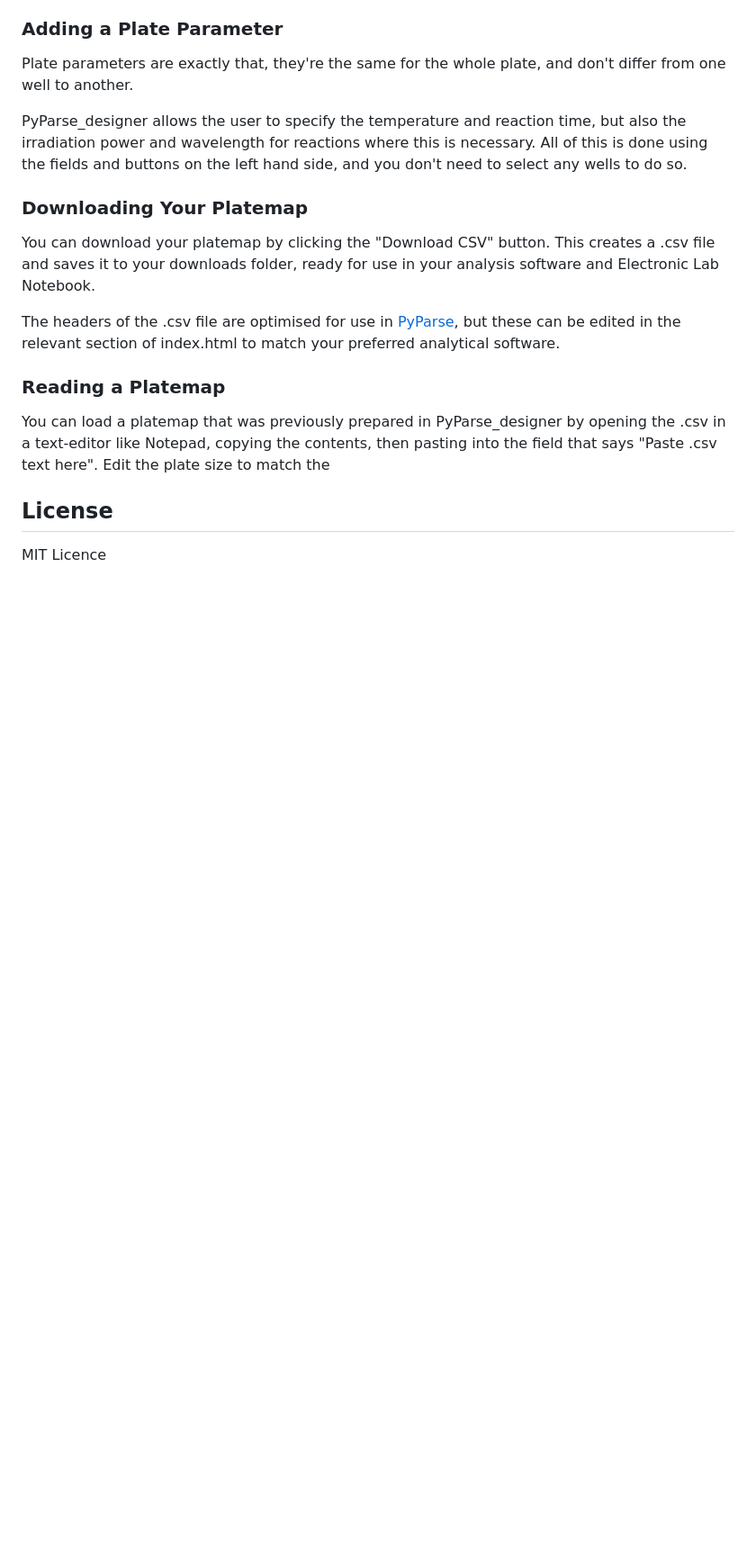
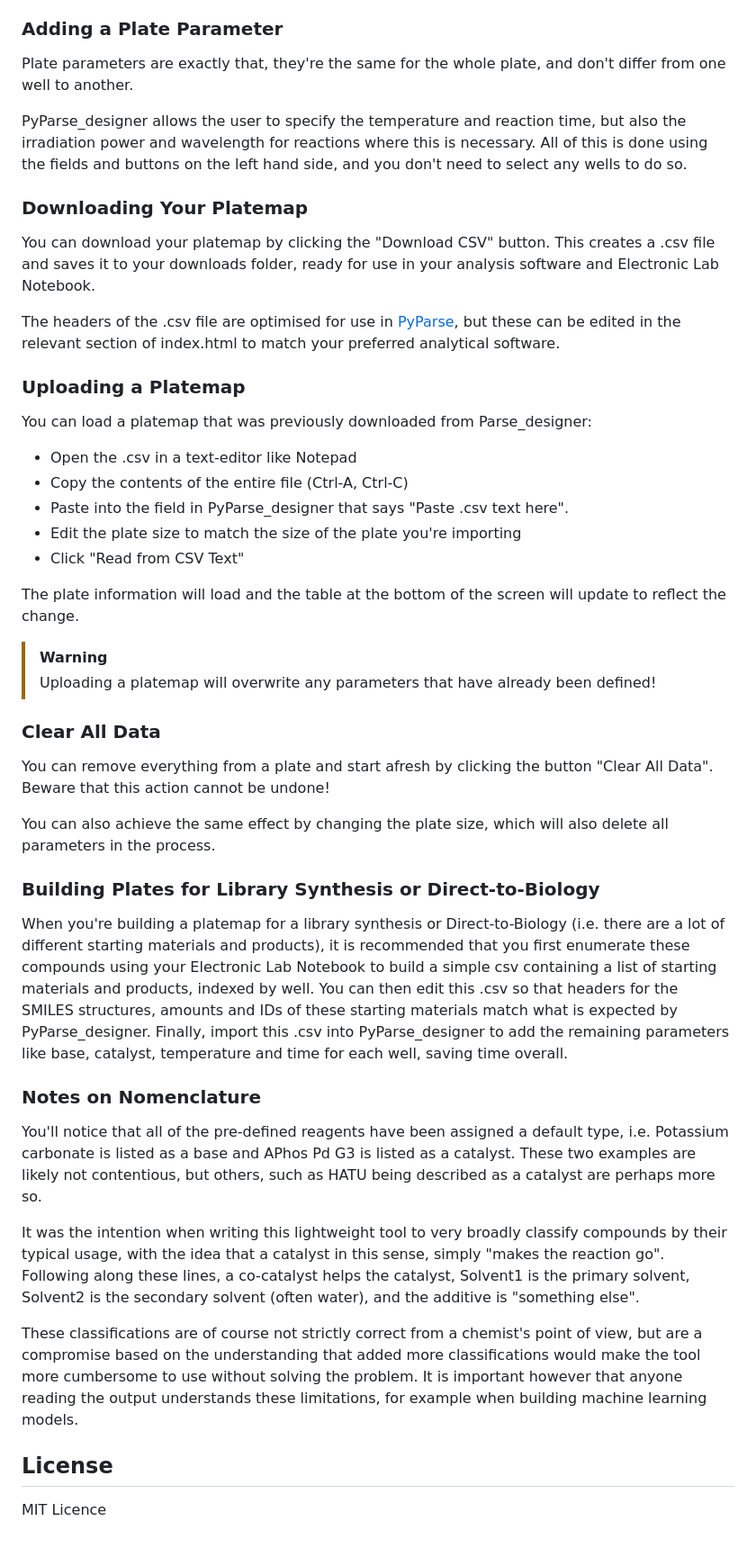
Before and after one commit to thatchemistryguy/PyParse_designer, a Markdown page: README.md, the part around one of its changes. Shown at 90% size. GitHub-like rendering; blank space fills up the shorter version.

```diff
--- a/README.md
+++ b/README.md
@@ -82,12 +92,41 @@ and Electronic Lab Notebook.
 
 The headers of the .csv file are optimised for use in [PyParse](https://github.com/thatchemistryguy/PyParse), but these can be edited in the relevant section of index.html to match your preferred analytical software.
 
-### Reading a Platemap
+### Uploading a Platemap
 
-You can load a platemap that was previously prepared in PyParse_designer by opening the .csv in a text-editor like Notepad, copying the contents, then pasting into the field
-that says "Paste .csv text here". Edit the plate size to match the
+You can load a platemap that was previously downloaded from Parse_designer:
+ - Open the .csv in a text-editor like Notepad
+ - Copy the contents of the entire file (Ctrl-A, Ctrl-C)
+ - Paste into the field in PyParse_designer that says "Paste .csv text here".
+ - Edit the plate size to match the size of the plate you're importing
+ - Click "Read from CSV Text"
+
+The plate information will load and the table at the bottom of the screen will update to reflect the change.
+
+> [!WARNING]
+> Uploading a platemap will overwrite any parameters that have already been defined!
 
 
+### Clear All Data
+
+You can remove everything from a plate and start afresh by clicking the button "Clear All Data". Beware that this action cannot be undone!
+
+You can also achieve the same effect by changing the plate size, which will also delete all parameters in the process.
+
+### Building Plates for Library Synthesis or Direct-to-Biology
+
+When you're building a platemap for a library synthesis or Direct-to-Biology (i.e. there are a lot of different starting materials and products), it is recommended
+that you first enumerate these compounds using your Electronic Lab Notebook to build a simple csv containing a list of starting materials and products, indexed by well.
+You can then edit this .csv so that headers for the SMILES structures, amounts and IDs of these starting materials match what is expected by PyParse_designer. Finally, import this .csv into PyParse_designer to add the remaining parameters like base, catalyst, temperature and time for each well, saving time overall.
+
+### Notes on Nomenclature
+
+You'll notice that all of the pre-defined reagents have been assigned a default type, i.e. Potassium carbonate is listed as a base and APhos Pd G3 is listed as a catalyst.
+These two examples are likely not contentious, but others, such as HATU being described as a catalyst are perhaps more so.
+
+It was the intention when writing this lightweight tool to very broadly classify compounds by their typical usage, with the idea that a catalyst in this sense, simply "makes the reaction go". Following along these lines, a co-catalyst helps the catalyst, Solvent1 is the primary solvent, Solvent2 is the secondary solvent (often water), and the additive is "something else".
+
+These classifications are of course not strictly correct from a chemist's point of view, but are a compromise based on the understanding that added more classifications would make the tool more cumbersome to use without solving the problem. It is important however that anyone reading the output understands these limitations, for example when building machine learning models.
 
 
 License
```
Also changed, not shown: other parts of README.md (+13 -3 lines).
